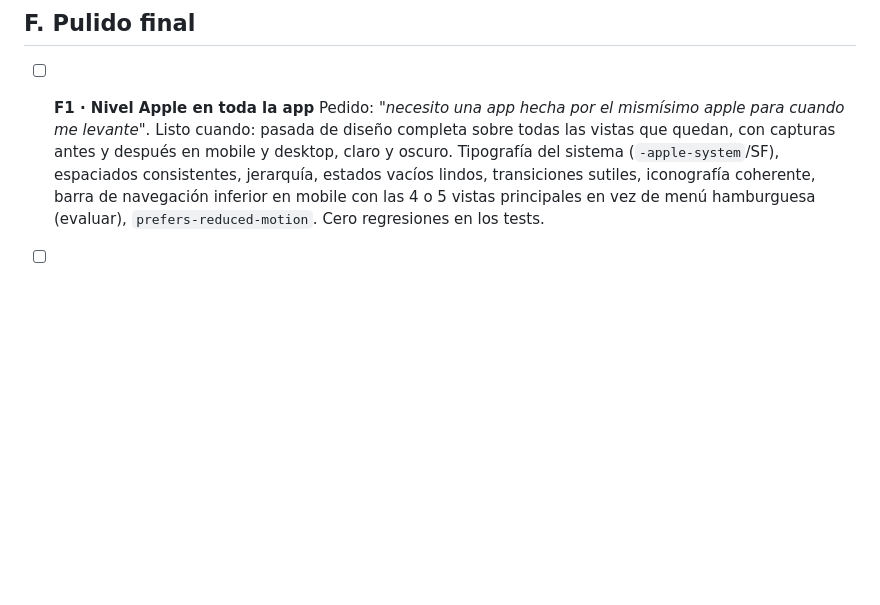
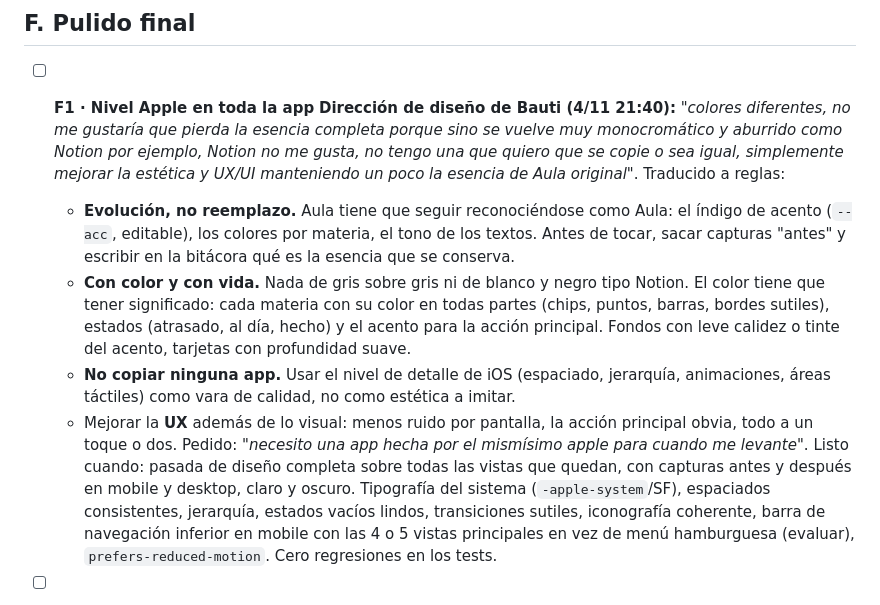
Before and after one commit to juanbautistaisaac7/aula-mi-programa, a Markdown page: BACKLOG.md, the part around the change. Rendered like a GitHub page; blank space fills up the shorter version.

Commit message:
chore(agente): F1 — dirección de diseño de Bauti (color, esencia de Aula, no Notion)
Co-Authored-By: Claude Opus 5.5 <noreply@anthropic.com>
Claude-Session: https://claude.ai/code/session_01DVxqLsdmpZ8V2YsF9TEwsN

```diff
--- a/BACKLOG.md
+++ b/BACKLOG.md
@@ -246,6 +246,12 @@ Hoy hay dos modelos mezclados: "períodos" (una tarea por día, ver `saveQuickTa
 ## F. Pulido final
 
 - [ ] **F1 · Nivel Apple en toda la app**
+  **Dirección de diseño de Bauti (4/11 21:40):** *"colores diferentes, no me gustaría que pierda la esencia completa porque sino se vuelve muy monocromático y aburrido como Notion por ejemplo, Notion no me gusta, no tengo una que quiero que se copie o sea igual, simplemente mejorar la estética y UX/UI manteniendo un poco la esencia de Aula original"*.
+  Traducido a reglas:
+  - **Evolución, no reemplazo.** Aula tiene que seguir reconociéndose como Aula: el índigo de acento (`--acc`, editable), los colores por materia, el tono de los textos. Antes de tocar, sacar capturas "antes" y escribir en la bitácora qué es la esencia que se conserva.
+  - **Con color y con vida.** Nada de gris sobre gris ni de blanco y negro tipo Notion. El color tiene que tener significado: cada materia con su color en todas partes (chips, puntos, barras, bordes sutiles), estados (atrasado, al día, hecho) y el acento para la acción principal. Fondos con leve calidez o tinte del acento, tarjetas con profundidad suave.
+  - **No copiar ninguna app.** Usar el nivel de detalle de iOS (espaciado, jerarquía, animaciones, áreas táctiles) como vara de calidad, no como estética a imitar.
+  - Mejorar la **UX** además de lo visual: menos ruido por pantalla, la acción principal obvia, todo a un toque o dos.
   Pedido: *"necesito una app hecha por el mismísimo apple para cuando me levante"*.
   Listo cuando: pasada de diseño completa sobre todas las vistas que quedan, con capturas antes y después en mobile y desktop, claro y oscuro. Tipografía del sistema (`-apple-system`/SF), espaciados consistentes, jerarquía, estados vacíos lindos, transiciones sutiles, iconografía coherente, barra de navegación inferior en mobile con las 4 o 5 vistas principales en vez de menú hamburguesa (evaluar), `prefers-reduced-motion`. Cero regresiones en los tests.
 
```
